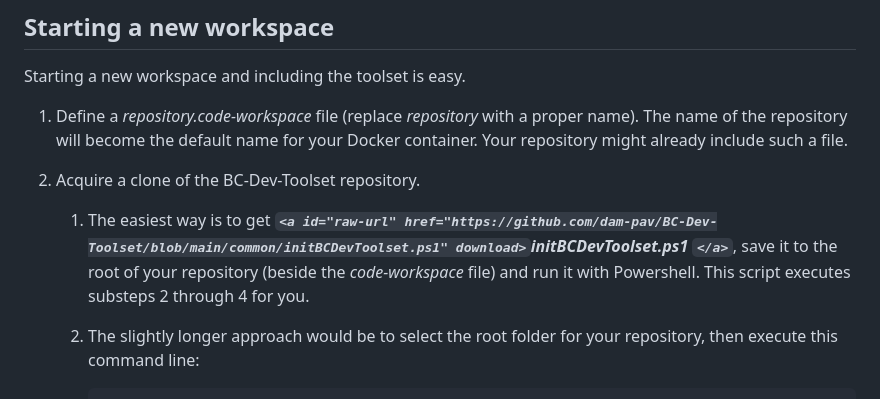
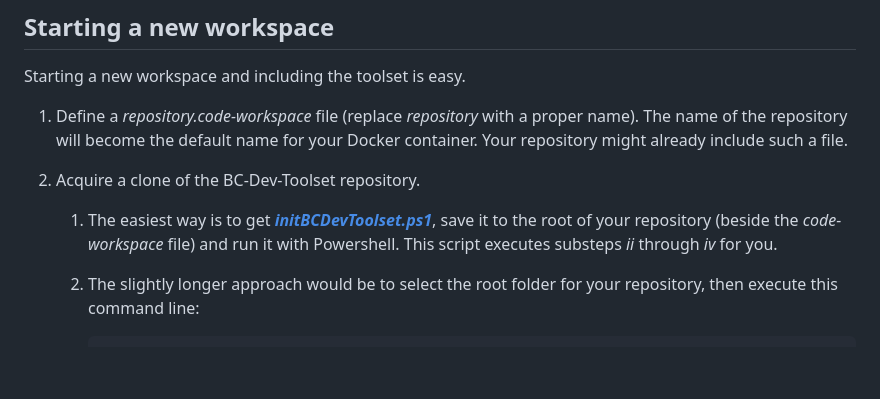
Before and after one commit to dam-pav/BC-Dev-Toolset, a Markdown page: README.md, the part around the change. Rendered like a GitHub page; blank space fills up the shorter version.

Commit message:
initBCDevToolset

````diff
--- a/README.md
+++ b/README.md
@@ -17,7 +17,7 @@ Starting a new workspace and including the toolset is easy.
 1. Define a *repository.code-workspace* file (replace *repository* with a proper name). The name of the repository will become the default name for your Docker container. Your repository might already include such a file.
 2. Acquire a clone of the BC-Dev-Toolset repository.
 
-   1. The easiest way is to get ***`<a id="raw-url" href="https://github.com/dam-pav/BC-Dev-Toolset/blob/main/common/initBCDevToolset.ps1" download>`initBCDevToolset.ps1 `</a>`***, save it to the root of your repository (beside the *code-workspace* file) and run it with Powershell. This script executes substeps 2 through 4 for you.
+   1. The easiest way is to get ***[initBCDevToolset.ps1](https://github.com/dam-pav/BC-Dev-Toolset/blob/main/common/initBCDevToolset.ps1)***, save it to the root of your repository (beside the *code-workspace* file) and run it with Powershell. This script executes substeps *ii* through *iv* for you.
    2. The slightly longer approach would be to select the root folder for your repository, then execute this command line:
 
       ```
````
